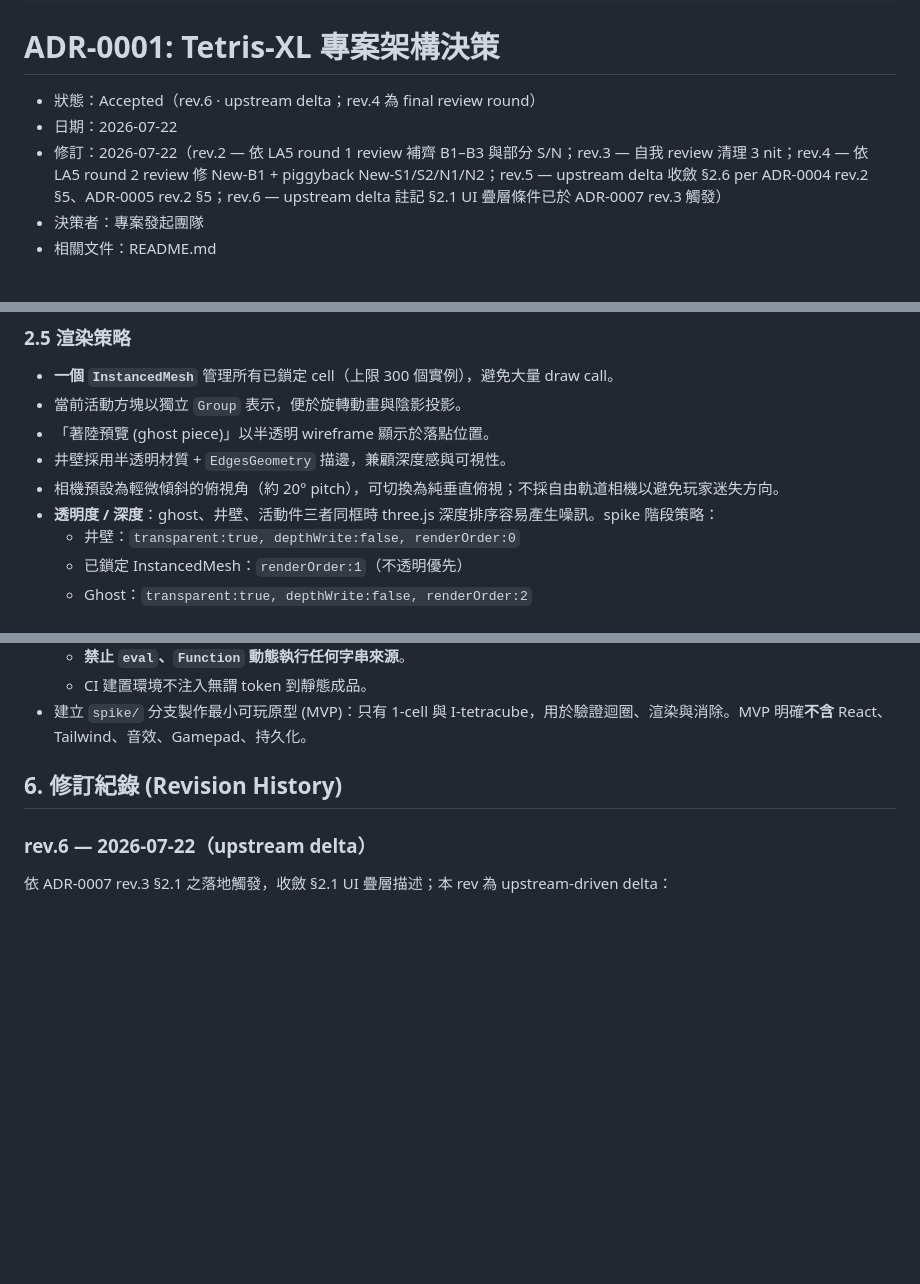
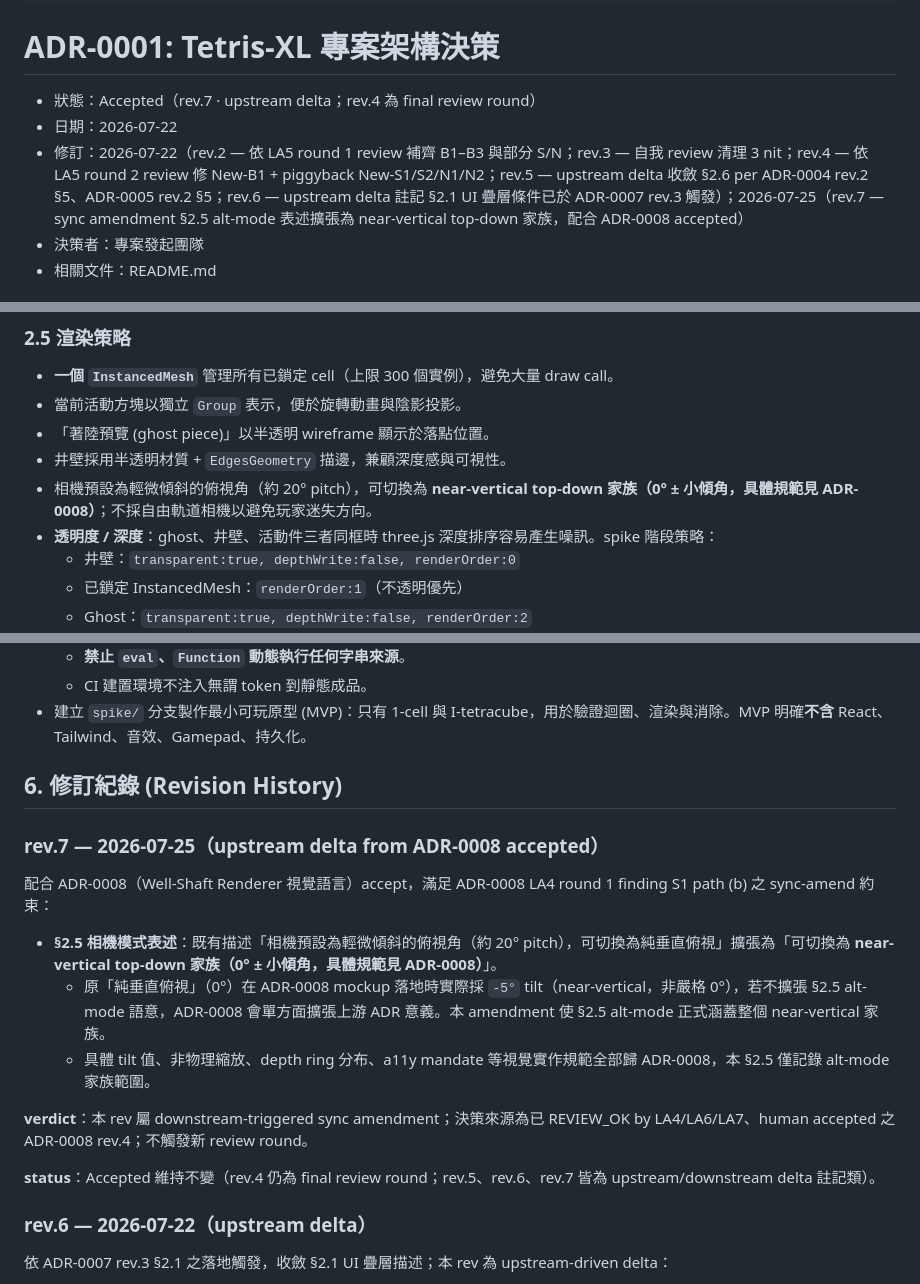
Before and after one commit to topweedev/tetris-XL, a Markdown page: docs/adr/0001-project-architecture.md, 3 parts joined by grey strips. Rendered like a GitHub page; blank space fills up the shorter version.

Commit message:
docs(adr): ADR-0008 rev.4 Accepted + ADR-0001 rev.7 sync amendment §2.5 alt-mode (near-vertical top-down family)

```diff
--- a/docs/adr/0001-project-architecture.md
+++ b/docs/adr/0001-project-architecture.md
@@ -10,9 +10,9 @@ tags: [adr, architecture, tetris-xl, tech-stack, game-loop]
 
 # ADR-0001: Tetris-XL 專案架構決策
 
-- 狀態：Accepted（rev.6 · upstream delta；rev.4 為 final review round）
+- 狀態：Accepted（rev.7 · upstream delta；rev.4 為 final review round）
 - 日期：2026-07-22
-- 修訂：2026-07-22（rev.2 — 依 LA5 round 1 review 補齊 B1–B3 與部分 S/N；rev.3 — 自我 review 清理 3 nit；rev.4 — 依 LA5 round 2 review 修 New-B1 + piggyback New-S1/S2/N1/N2；rev.5 — upstream delta 收斂 §2.6 per ADR-0004 rev.2 §5、ADR-0005 rev.2 §5；rev.6 — upstream delta 註記 §2.1 UI 疊層條件已於 ADR-0007 rev.3 觸發）
+- 修訂：2026-07-22（rev.2 — 依 LA5 round 1 review 補齊 B1–B3 與部分 S/N；rev.3 — 自我 review 清理 3 nit；rev.4 — 依 LA5 round 2 review 修 New-B1 + piggyback New-S1/S2/N1/N2；rev.5 — upstream delta 收斂 §2.6 per ADR-0004 rev.2 §5、ADR-0005 rev.2 §5；rev.6 — upstream delta 註記 §2.1 UI 疊層條件已於 ADR-0007 rev.3 觸發）；2026-07-25（rev.7 — sync amendment §2.5 alt-mode 表述擴張為 near-vertical top-down 家族，配合 ADR-0008 accepted）
 - 決策者：專案發起團隊
 - 相關文件：README.md
 
@@ -132,7 +132,7 @@ Spawn / lock 兩階段各一條件，實作時可收於同一「非法佔位判
 - 當前活動方塊以獨立 `Group` 表示，便於旋轉動畫與陰影投影。
 - 「著陸預覽 (ghost piece)」以半透明 wireframe 顯示於落點位置。
 - 井壁採用半透明材質 + `EdgesGeometry` 描邊，兼顧深度感與可視性。
-- 相機預設為輕微傾斜的俯視角（約 20° pitch），可切換為純垂直俯視；不採自由軌道相機以避免玩家迷失方向。
+- 相機預設為輕微傾斜的俯視角（約 20° pitch），可切換為 **near-vertical top-down 家族（0° ± 小傾角，具體規範見 ADR-0008）**；不採自由軌道相機以避免玩家迷失方向。
 - **透明度 / 深度**：ghost、井壁、活動件三者同框時 three.js 深度排序容易產生噪訊。spike 階段策略：
   - 井壁：`transparent:true, depthWrite:false, renderOrder:0`
   - 已鎖定 InstancedMesh：`renderOrder:1`（不透明優先）
@@ -242,6 +242,18 @@ docs/
 
 ## 6. 修訂紀錄 (Revision History)
 
+### rev.7 — 2026-07-25（upstream delta from ADR-0008 accepted）
+
+配合 ADR-0008（Well-Shaft Renderer 視覺語言）accept，滿足 ADR-0008 LA4 round 1 finding S1 path (b) 之 sync-amend 約束：
+
+- **§2.5 相機模式表述**：既有描述「相機預設為輕微傾斜的俯視角（約 20° pitch），可切換為純垂直俯視」擴張為「可切換為 **near-vertical top-down 家族（0° ± 小傾角，具體規範見 ADR-0008）**」。
+  - 原「純垂直俯視」（0°）在 ADR-0008 mockup 落地時實際採 `-5°` tilt（near-vertical，非嚴格 0°），若不擴張 §2.5 alt-mode 語意，ADR-0008 會單方面擴張上游 ADR 意義。本 amendment 使 §2.5 alt-mode 正式涵蓋整個 near-vertical 家族。
+  - 具體 tilt 值、非物理縮放、depth ring 分布、a11y mandate 等視覺實作規範全部歸 ADR-0008，本 §2.5 僅記錄 alt-mode 家族範圍。
+
+**verdict**：本 rev 屬 downstream-triggered sync amendment；決策來源為已 REVIEW_OK by LA4/LA6/LA7、human accepted 之 ADR-0008 rev.4；不觸發新 review round。
+
+**status**：Accepted 維持不變（rev.4 仍為 final review round；rev.5、rev.6、rev.7 皆為 upstream/downstream delta 註記類）。
+
 ### rev.6 — 2026-07-22（upstream delta）
 
 依 ADR-0007 rev.3 §2.1 之落地觸發，收斂 §2.1 UI 疊層描述；本 rev 為 upstream-driven delta：
```
Also changed, not shown: docs/adr/0008-well-shaft-renderer-visual-language.md (+3 -2 lines).
